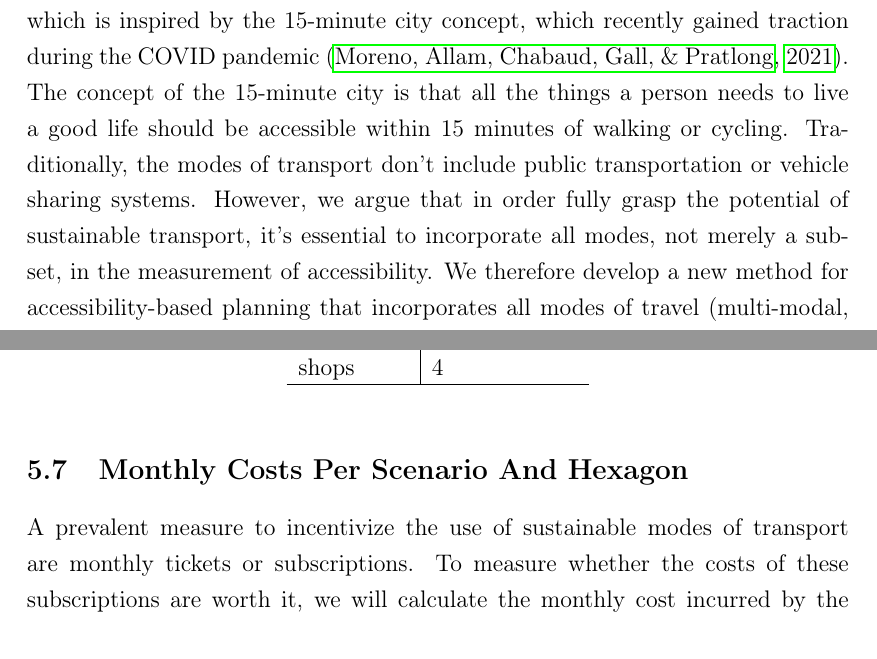
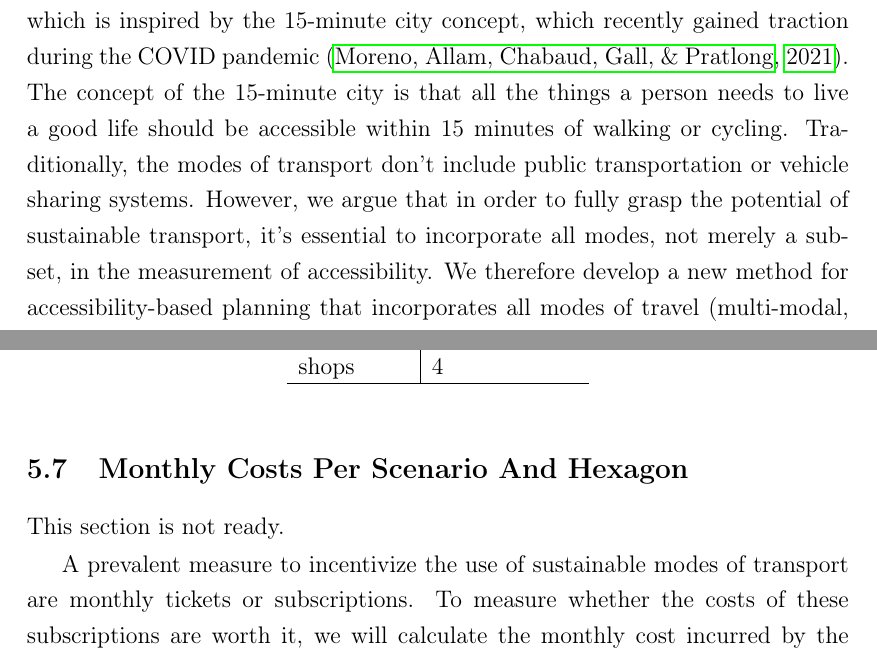
Before and after one commit to mogottsch/accessibility_analysis_paper, a LaTeX thesis (Thesis_Main.tex, which reads Sections/1_introduction.tex, Sections/5_results.tex): two parts of pages 8 and 58 of 78, joined at a grey line, cut so that both start at the same text. Compiled offline with pdfLaTeX.

Commit message:
Updates from Overleaf

```diff
--- a/Sections/1_introduction.tex
+++ b/Sections/1_introduction.tex
@@ -33,7 +33,7 @@ In order for practitioners to be able to plan cities in an accessibility-based w
 A modern way of measuring accessibility is to use the X-minute city metric, which is inspired by the 15-minute city concept, which recently gained traction during the COVID pandemic \cite{morenoIntroducing15MinuteCity2021}.
 The concept of the 15-minute city is that all the things a person needs to live a good life should be accessible within 15 minutes of walking or cycling.
 Traditionally, the modes of transport don't include public transportation or vehicle sharing systems.
-However, we argue that in order fully grasp the potential of sustainable transport, it's essential to incorporate all modes, not merely a subset, in the measurement of accessibility.
+However, we argue that in order to fully grasp the potential of sustainable transport, it's essential to incorporate all modes, not merely a subset, in the measurement of accessibility.
 We therefore develop a new method for accessibility-based planning that incorporates all modes of travel (multi-modal, unrestricted inter-modal).
 In addition, this method will incorporate a metric based on the concept of the 15-minute city, extending it to include all modes of transport and therefore presenting a more holistic view on accessibility via sustainable modes of transport.
 With this method and its application on the city of Cologne, we provide a solution that enables us to investigate the interaction and interdependence of different modes of transport and their contribution to accessibility.
--- a/Sections/5_results.tex
+++ b/Sections/5_results.tex
@@ -515,6 +515,8 @@ More than half of those (7 out of 10) are located in the southern district of We
 
 
 \subsection{Monthly Costs Per Scenario And Hexagon}
+This section is not ready.
+
 
 A prevalent measure to incentivize the use of sustainable modes of transport are monthly tickets or subscriptions.
 To measure whether the costs of these subscriptions are worth it, we will calculate the monthly cost incurred by the trips to all necessities.
```
Also changed, not shown: Sections/2_related_work.tex (+1 -1 lines).
